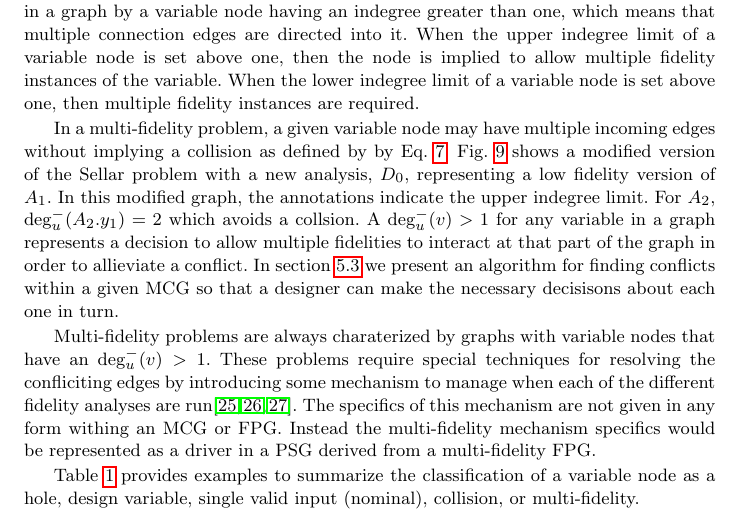
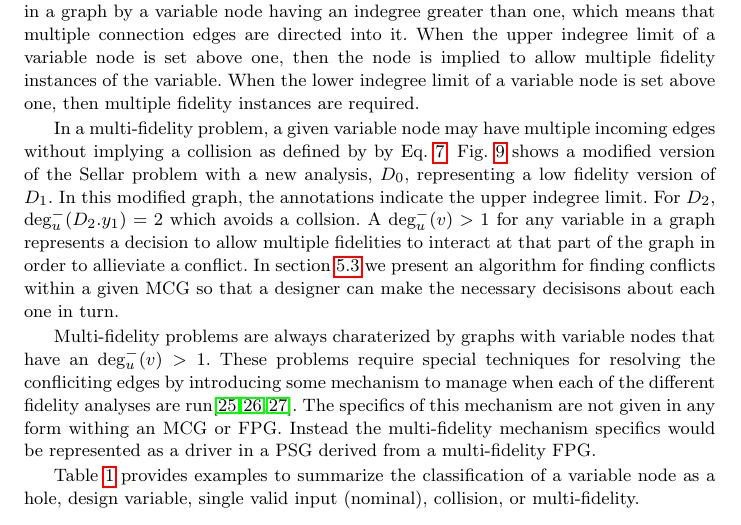
Before and after one commit to dpate/prob-formulation, a LaTeX paper (problem_formulation.tex, which reads graph_syntax.tex): part of page 14 of 26, cut so that both start at the same text. Compiled offline with pdfLaTeX.

Commit message:
fixing A vs D

```diff
--- a/graph_syntax.tex
+++ b/graph_syntax.tex
@@ -353,9 +348,9 @@ If the indegree limits are violated by the number of incoming connection edges (
   In a multi-fidelity problem, a given variable node may have multiple incoming
   edges without implying a collision as defined by by Eq.~\ref{e:collision}.
   Fig.~\ref{f:collision_example} shows a modified version of the Sellar problem
-  with a new analysis, $D_0$, representing a low fidelity version of $A_1$.
+  with a new analysis, $D_0$, representing a low fidelity version of $D_1$.
   In this modified graph, the annotations indicate the upper indegree limit. For
-  $A_2$, $\txt{deg}^-_u(A_2.y_1) = 2$ which avoids a collsion. A
+  $D_2$, $\txt{deg}^-_u(D_2.y_1) = 2$ which avoids a collsion. A
   $\txt{deg}^-_u(v) > 1$ for any variable in a graph represents a decision to
   allow multiple fidelities to interact at that part of the graph in order to allieviate
   a conflict. In section \ref{ss:obtaining FPG} we present an algorithm for finding
```
Also changed, not shown: graph_syntax.tex (7 more changed lines).
